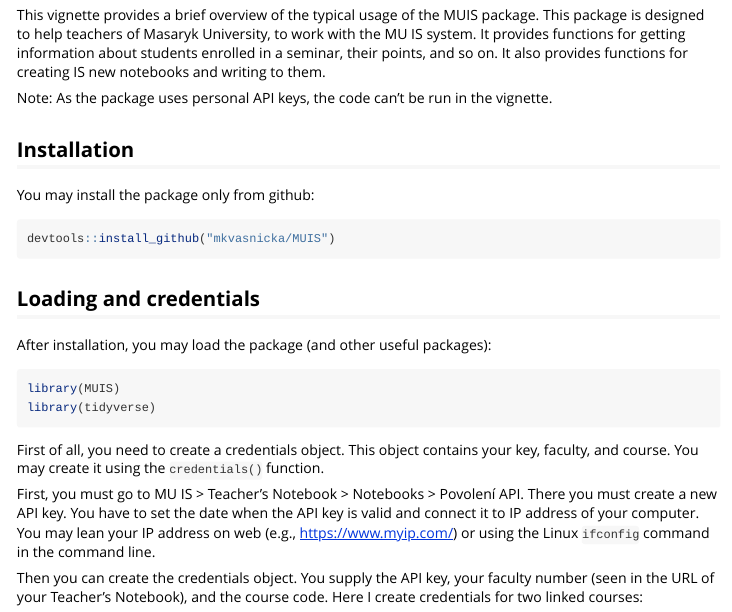
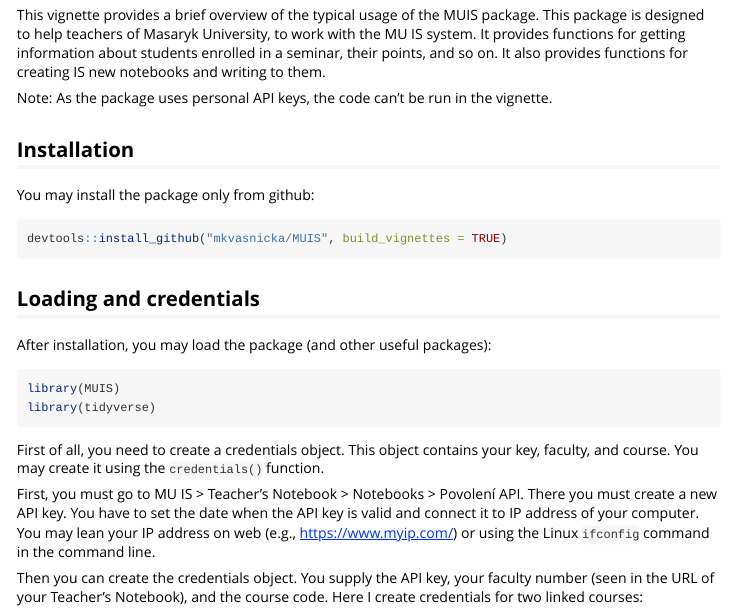
Before and after one commit to mkvasnicka/MUIS, an R Markdown document (vignettes/usage.Rmd): the page in a window 1100 px wide, from 70 px down. Rendered offline with R 4.5, knitr and Pandoc, with nearby package versions.

Commit message:
change in vignette

````diff
--- a/vignettes/usage.Rmd
+++ b/vignettes/usage.Rmd
@@ -25,7 +25,7 @@ Note: As the package uses personal API keys, the code can't be run in the vignet
 You may install the package only from github:
 
 ```{r install, eval = FALSE}
-devtools::install_github("mkvasnicka/MUIS")
+devtools::install_github("mkvasnicka/MUIS", build_vignettes = TRUE)
 ```
 
 
````
